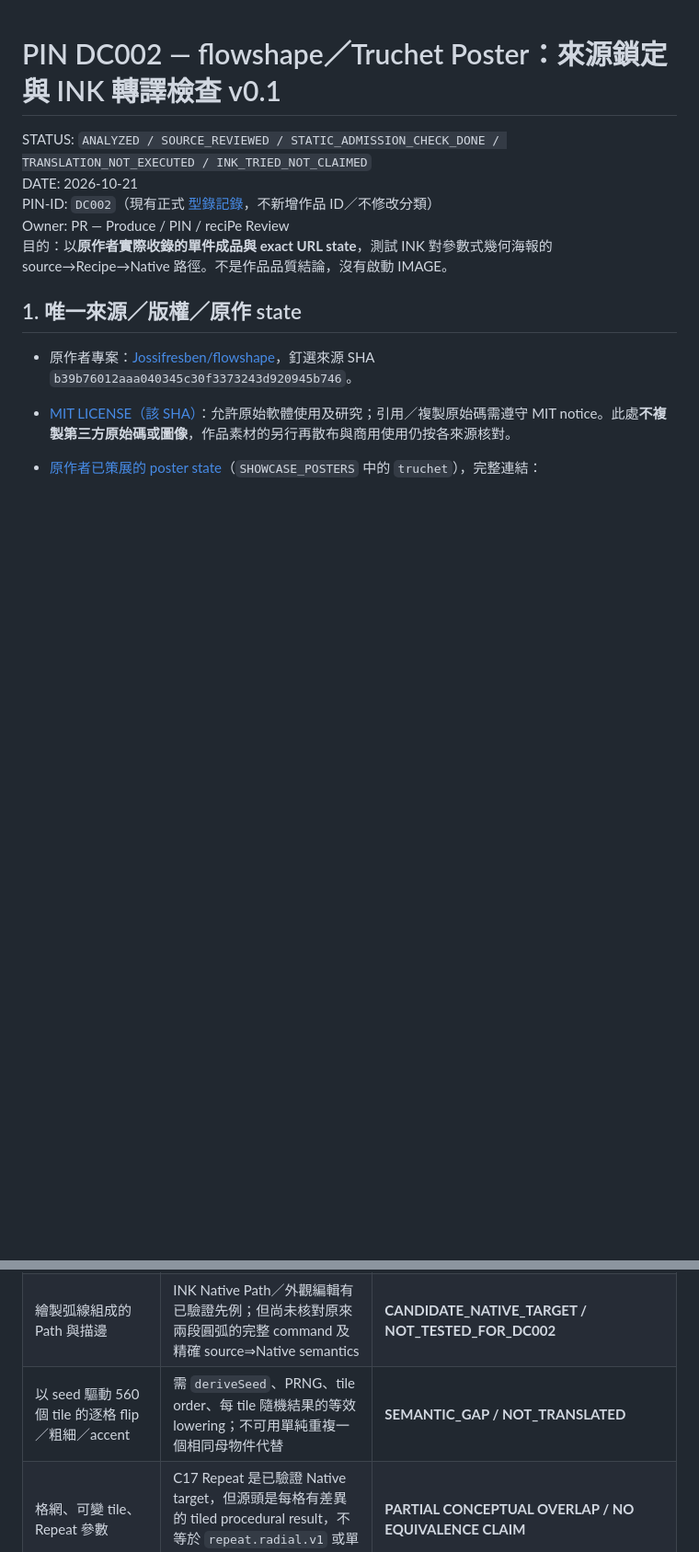
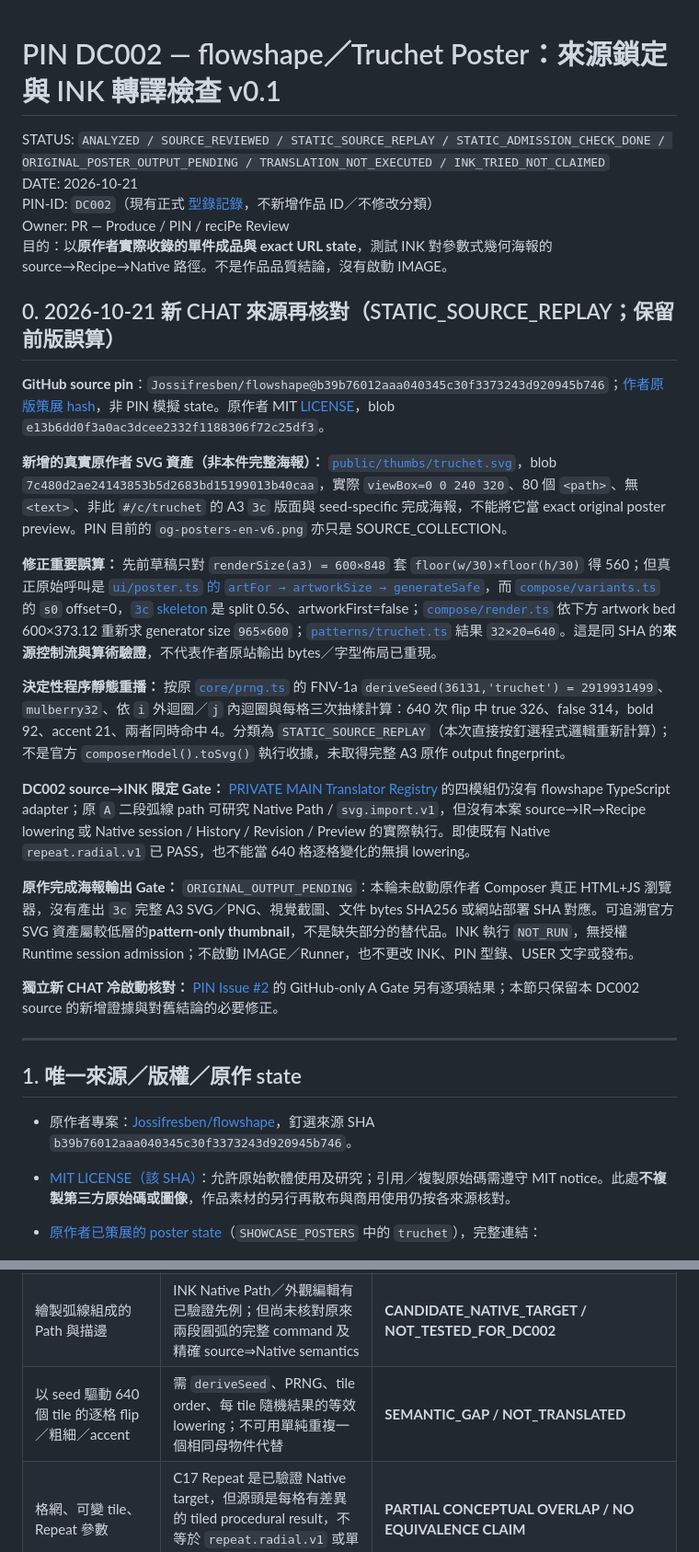
Before and after one commit to thedoorw/PIN, a Markdown page: recipes/drafts/DC002.md, 2 parts joined by grey strips. Shown at 92% size. Rendered like a GitHub page; blank space fills up the shorter version.

Commit message:
research(PR): correct DC002 composer grid to 640 and pin creator SVG provenance

```diff
--- a/recipes/drafts/DC002.md
+++ b/recipes/drafts/DC002.md
@@ -1,10 +1,28 @@
 # PIN DC002 — flowshape／Truchet Poster：來源鎖定與 INK 轉譯檢查 v0.1
 
-STATUS: `ANALYZED / SOURCE_REVIEWED / STATIC_ADMISSION_CHECK_DONE / TRANSLATION_NOT_EXECUTED / INK_TRIED_NOT_CLAIMED`
+STATUS: `ANALYZED / SOURCE_REVIEWED / STATIC_SOURCE_REPLAY / STATIC_ADMISSION_CHECK_DONE / ORIGINAL_POSTER_OUTPUT_PENDING / TRANSLATION_NOT_EXECUTED / INK_TRIED_NOT_CLAIMED`
 DATE: 2026-10-21
 PIN-ID: `DC002`（現有正式 [型錄記錄](../../catalog/entries.json)，不新增作品 ID／不修改分類）
 Owner: PR — Produce / PIN / reciPe Review
 目的：以**原作者實際收錄的單件成品與 exact URL state**，測試 INK 對參數式幾何海報的 source→Recipe→Native 路徑。不是作品品質結論，沒有啟動 IMAGE。
+
+## 0. 2026-10-21 新 CHAT 來源再核對（STATIC_SOURCE_REPLAY；保留前版誤算）
+
+**GitHub source pin**：`Jossifresben/flowshape@b39b76012aaa040345c30f3373243d920945b746`；[作者原版策展 hash](https://github.com/Jossifresben/flowshape/blob/b39b76012aaa040345c30f3373243d920945b746/src/content/showcase.ts#L63-L76)，非 PIN 模擬 state。原作者 MIT [LICENSE](https://github.com/Jossifresben/flowshape/blob/b39b76012aaa040345c30f3373243d920945b746/LICENSE)，blob `e13b6dd0f3a0ac3dcee2332f1188306f72c25df3`。
+
+**新增的真實原作者 SVG 資產（非本件完整海報）：** [`public/thumbs/truchet.svg`](https://github.com/Jossifresben/flowshape/blob/b39b76012aaa040345c30f3373243d920945b746/public/thumbs/truchet.svg)，blob `7c480d2ae24143853b5d2683bd15199013b40caa`，實際 `viewBox=0 0 240 320`、80 個 `<path>`、無 `<text>`、非此 `#/c/truchet` 的 A3 `3c` 版面與 seed-specific 完成海報，不能將它當 exact original poster preview。PIN 目前的 `og-posters-en-v6.png` 亦只是 SOURCE_COLLECTION。
+
+**修正重要誤算：** 先前草稿只對 `renderSize(a3) = 600×848` 套 `floor(w/30)×floor(h/30)` 得 560；但真正原始呼叫是 [`ui/poster.ts` 的 `artFor → artworkSize → generateSafe`](https://github.com/Jossifresben/flowshape/blob/b39b76012aaa040345c30f3373243d920945b746/src/ui/poster.ts#L40-L68)，而 [`compose/variants.ts`](https://github.com/Jossifresben/flowshape/blob/b39b76012aaa040345c30f3373243d920945b746/src/compose/variants.ts#L36-L58) 的 `s0` offset=0，[`3c` skeleton](https://github.com/Jossifresben/flowshape/blob/b39b76012aaa040345c30f3373243d920945b746/src/compose/skeletons.ts) 是 split 0.56、artworkFirst=false；[`compose/render.ts`](https://github.com/Jossifresben/flowshape/blob/b39b76012aaa040345c30f3373243d920945b746/src/compose/render.ts#L71-L109) 依下方 artwork bed 600×373.12 重新求 generator size `965×600`；[`patterns/truchet.ts`](https://github.com/Jossifresben/flowshape/blob/b39b76012aaa040345c30f3373243d920945b746/src/patterns/truchet.ts) 結果 `32×20=640`。這是同 SHA 的**來源控制流與算術驗證**，不代表作者原站輸出 bytes／字型佈局已重現。
+
+**決定性程序靜態重播：** 按原 [`core/prng.ts`](https://github.com/Jossifresben/flowshape/blob/b39b76012aaa040345c30f3373243d920945b746/src/core/prng.ts) 的 FNV-1a `deriveSeed(36131,'truchet') = 2919931499`、`mulberry32`、依 `i` 外迴圈／`j` 內迴圈與每格三次抽樣計算：640 次 flip 中 true 326、false 314，bold 92、accent 21、兩者同時命中 4。分類為 `STATIC_SOURCE_REPLAY`（本次直接按釘選程式邏輯重新計算）；不是官方 `composerModel().toSvg()` 執行收據，未取得完整 A3 原作 output fingerprint。
+
+**DC002 source→INK 限定 Gate：** [PRIVATE MAIN Translator Registry](https://github.com/thedoorw/INK-Browser-QA/blob/1cf9347ce8e2f1e0ca3d2a032fc71da06c71e885/product/source/src/program-import/translation-modules/index.js) 的四模組仍沒有 flowshape TypeScript adapter；原 `A` 二段弧線 path 可研究 Native Path / `svg.import.v1`，但沒有本案 source→IR→Recipe lowering 或 Native session / History / Revision / Preview 的實際執行。即使既有 Native `repeat.radial.v1` 已 PASS，也不能當 640 格逐格變化的無損 lowering。
+
+**原作完成海報輸出 Gate：** `ORIGINAL_OUTPUT_PENDING`：本輪未啟動原作者 Composer 真正 HTML+JS 瀏覽器，沒有產出 `3c` 完整 A3 SVG／PNG、視覺截圖、文件 bytes SHA256 或網站部署 SHA 對應。可追溯官方 SVG 資產屬較低層的**pattern-only thumbnail**，不是缺失部分的替代品。INK 執行 `NOT_RUN`，無授權 Runtime session admission；不啟動 IMAGE／Runner，也不更改 INK、PIN 型錄、USER 文字或發布。
+
+**獨立新 CHAT 冷啟動核對：** [PIN Issue #2](https://github.com/thedoorw/PIN/issues/2) 的 GitHub-only A Gate 另有逐項結果；本節只保留本 DC002 source 的新增證據與對舊結論的必要修正。
+
+---
 
 ## 1. 唯一來源／版權／原作 state
 
@@ -38,7 +56,7 @@ Owner: PR — Produce / PIN / reciPe Review
 |---|---|---|
 | 接受整份 flowshape TypeScript `truchet.ts`／poster composer source | 四個 first-party translation adapters **未註冊此來源型別** | **NO_REGISTERED_SOURCE_ADAPTER / SOURCE ADMISSION NOT ATTEMPTED**；不可稱 TRANSLATED |
 | 繪製弧線組成的 Path 與描邊 | INK Native Path／外觀編輯有已驗證先例；但尚未核對原來兩段圓弧的完整 command 及精確 source⇒Native semantics | **CANDIDATE_NATIVE_TARGET / NOT_TESTED_FOR_DC002** |
-| 以 seed 驅動 560 個 tile 的逐格 flip／粗細／accent | 需 `deriveSeed`、PRNG、tile order、每 tile 隨機結果的等效 lowering；不可用單純重複一個相同母物件代替 | **SEMANTIC_GAP / NOT_TRANSLATED** |
+| 以 seed 驅動 640 個 tile 的逐格 flip／粗細／accent | 需 `deriveSeed`、PRNG、tile order、每 tile 隨機結果的等效 lowering；不可用單純重複一個相同母物件代替 | **SEMANTIC_GAP / NOT_TRANSLATED** |
 | 格網、可變 tile、Repeat 參數 | C17 Repeat 是已驗證 Native target，但源頭是每格有差異的 tiled procedural result，不等於 `repeat.radial.v1` 或單一連動母物件 | **PARTIAL CONCEPTUAL OVERLAP / NO EQUIVALENCE CLAIM** |
 | 3c Catalogue 海報組版（文字／資料／accent／色彩 roles） | 逐區要有精確 layout、text、palette、output parameters；不能省略文字或改比例假稱原作 | **NOT_MAPPED / NOT_EXECUTED** |
 | SVG／PNG output 和可編輯 `.ink` 保存 | INK Native output／save-open 曾在 GF001 分別驗證；但不代表已完成 DC002，也不保證 PUBLIC 用戶分頁 F5 持久化 | **POTENTIAL OUTPUT TARGET / CASE LIVE EVIDENCE NONE** |
```
Also changed, not shown: other parts of recipes/drafts/DC002.md (+2 -2 lines).
